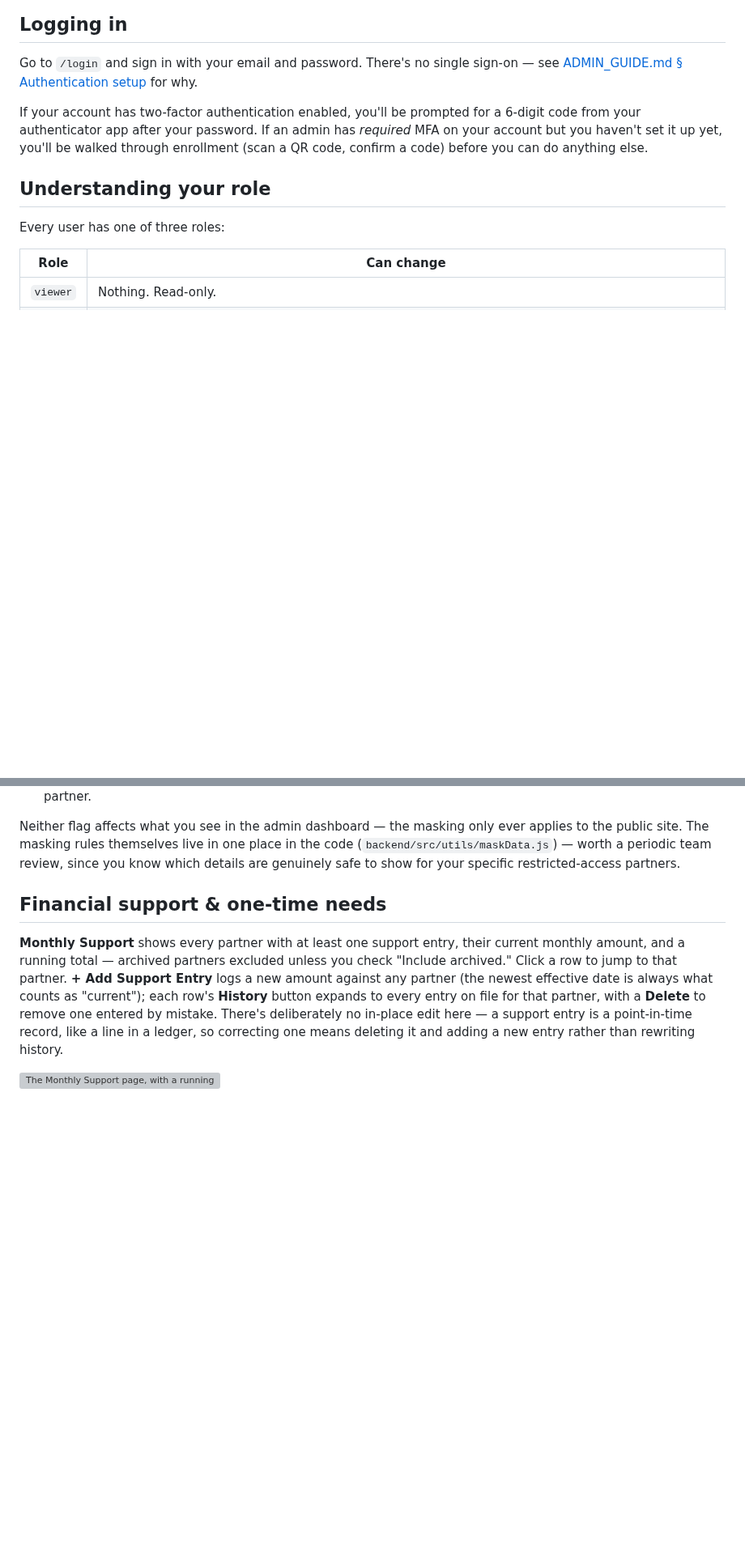
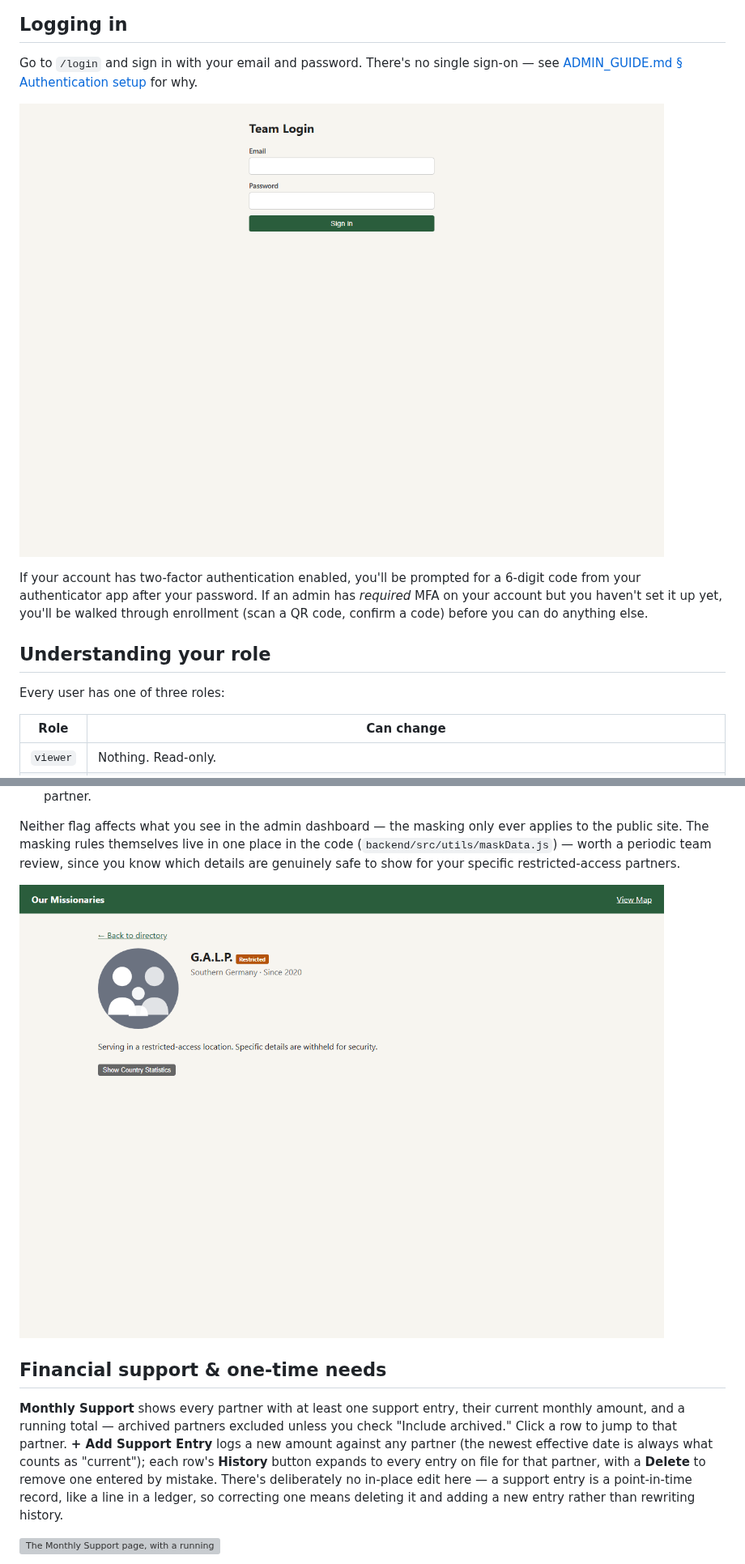
Before and after one commit to neckermann/missions-partner-tracker, a Markdown page: USER_GUIDE.md, 2 parts joined by grey strips. Shown at 81% size. Rendered like a GitHub page; pictures changed too: docs/assets/screenshots/login-page.png (added), docs/assets/screenshots/restricted-partner-masked.png (added); blank space fills up the shorter version; grey boxes are pictures that could not be loaded.

Commit message:
Add the three remaining screenshots USER_GUIDE was missing
Login page, MFA enrollment (the QR code step), and a restricted-access
missionary's actual masked public page (initials, silhouette,
country-level pin, generic overview -- Gavin and Lori Prescott's real
record in the local test DB). This was the last gap from "capture a
screenshot for anything documented that reads like it needs one."

Co-Authored-By: Claude Sonnet 5 <noreply@anthropic.com>

```diff
--- a/USER_GUIDE.md
+++ b/USER_GUIDE.md
@@ -15,6 +15,8 @@ Go to `/login` and sign in with your email and password. There's no
 single sign-on — see
 [ADMIN_GUIDE.md § Authentication setup](ADMIN_GUIDE.md#authentication-setup)
 for why.
+
+![The login page](docs/assets/screenshots/login-page.png)
 
 If your account has two-factor authentication enabled, you'll be prompted
 for a 6-digit code from your authenticator app after your password. If an
@@ -268,6 +270,8 @@ only ever applies to the public site. The masking rules themselves live
 in one place in the code (`backend/src/utils/maskData.js`) — worth a
 periodic team review, since you know which details are genuinely safe to
 show for your specific restricted-access partners.
+
+![A restricted-access missionary's public page -- initials, a silhouette, a country-level pin, and a generic overview](docs/assets/screenshots/restricted-partner-masked.png)
 
 ## Financial support & one-time needs
 
```
Also changed, not shown: other parts of USER_GUIDE.md (+2 -0 lines), docs/assets/screenshots/mfa-enrollment.png (added).
